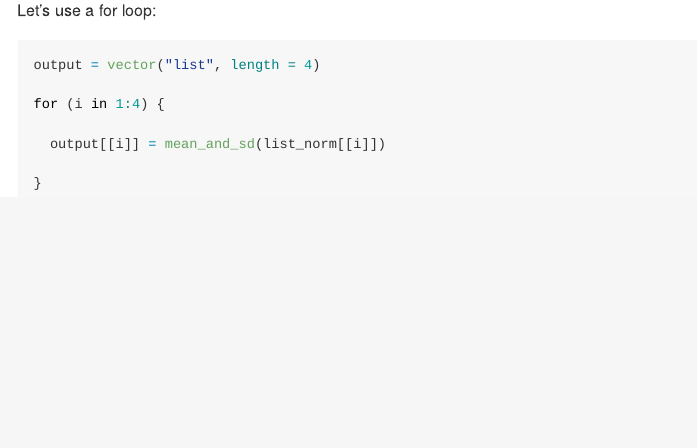
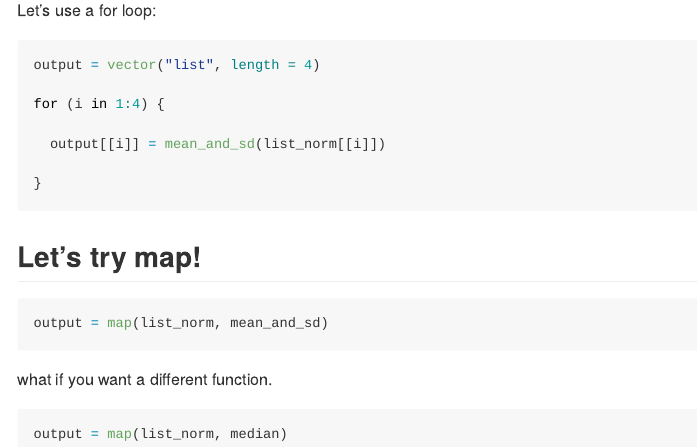
Before and after one commit to lunbeihu/iteration, an R Markdown document (iteration_and_listcols.Rmd): the page in a window 1100 px wide, from 3360 px down before the commit and from 3380 px down after it, so that both start at the same text. The pictures show the output file iteration_and_listcols.md that the author committed with the source, drawn offline in the style of GitHub.

Commit message:
i wrote a map

````diff
--- a/iteration_and_listcols.Rmd
+++ b/iteration_and_listcols.Rmd
@@ -107,3 +107,16 @@ for (i in 1:4) {
 
 }
 ```
+
+
+## Let's try map!
+
+```{r}
+output = map(list_norm, mean_and_sd)
+```
+
+what if you want a different function.
+
+```{r}
+output = map(list_norm, median)
+```
````
Also changed, not shown: iteration_and_listcols.md.
